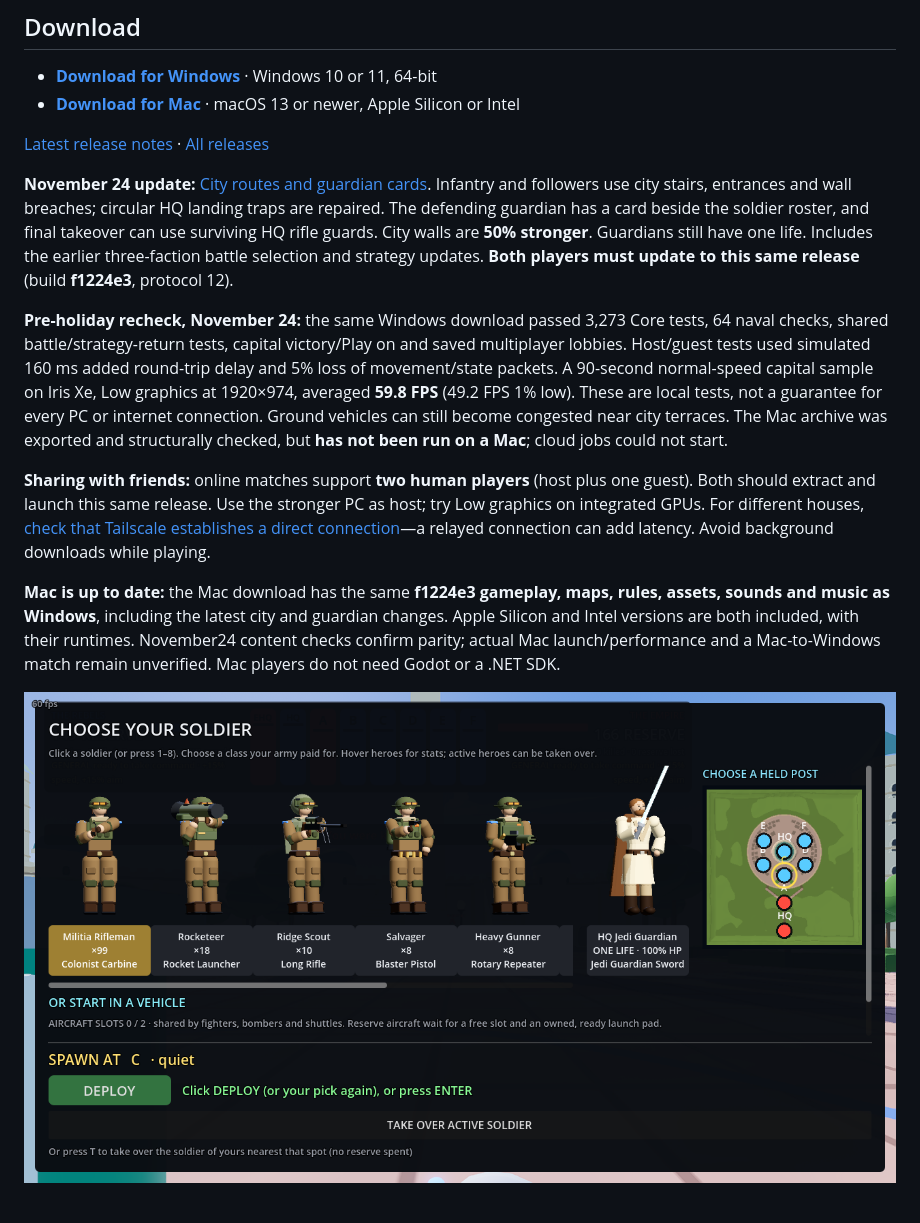
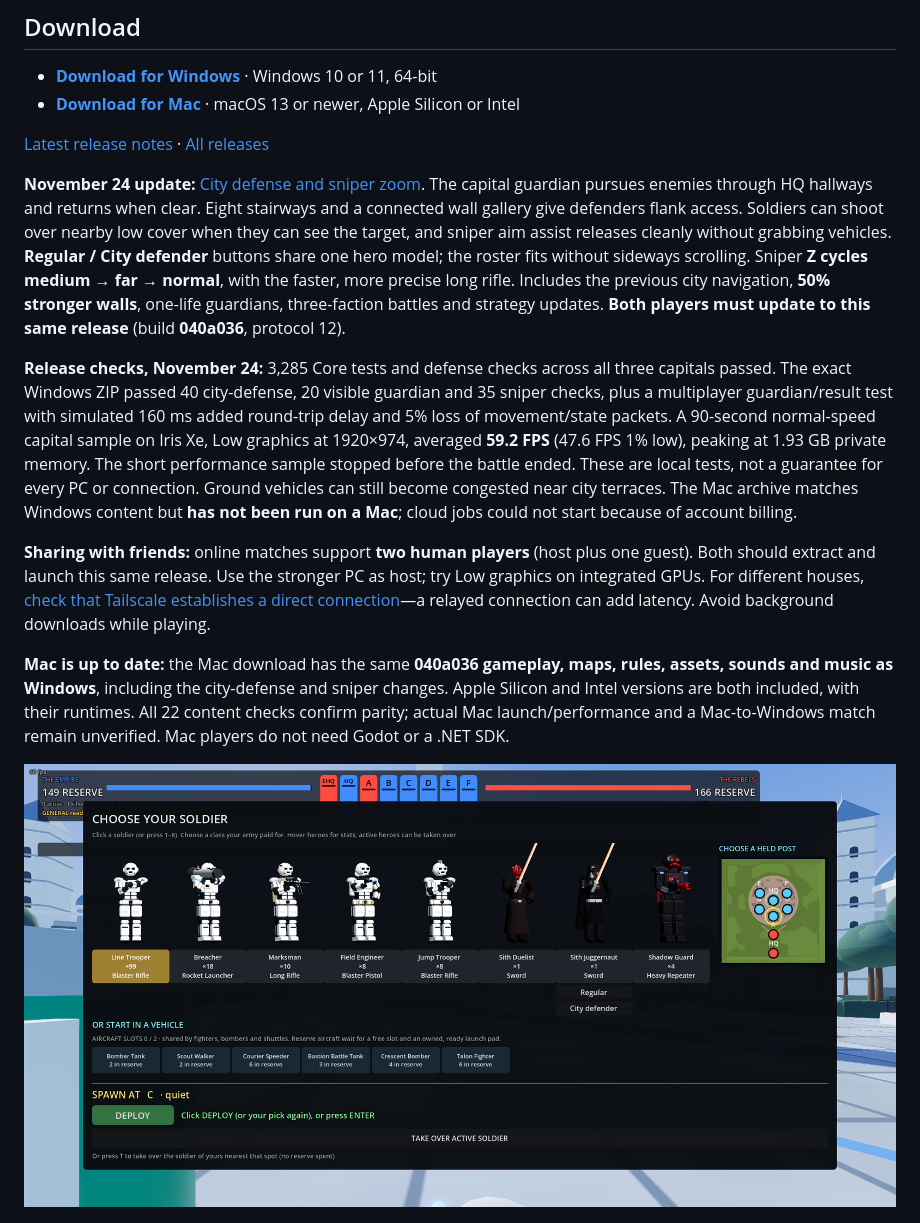
Before and after one commit to cbeaver728/warfront-download, a Markdown page: README.md, the part around one of its changes. GitHub-like rendering; pictures changed too: images/capital-guardian.png.

Commit message:
Publish city-defense and sniper update notes and compact guardian preview

```diff
--- a/README.md
+++ b/README.md
@@ -16,11 +16,11 @@ Play alone against the computer, or with a friend on a second laptop.
 
 [Latest release notes](https://github.com/cbeaver728/warfront-download/releases/latest) · [All releases](https://github.com/cbeaver728/warfront-download/releases)
 
-**November 24 update:** [City routes and guardian cards](https://github.com/cbeaver728/warfront-download/releases/tag/warfront-2026-11-24-city-routes). Infantry and followers use city stairs, entrances and wall breaches; circular HQ landing traps are repaired. The defending guardian has a card beside the soldier roster, and final takeover can use surviving HQ rifle guards. City walls are **50% stronger**. Guardians still have one life. Includes the earlier three-faction battle selection and strategy updates. **Both players must update to this same release** (build **f1224e3**, protocol 12).
+**November 24 update:** [City defense and sniper zoom](https://github.com/cbeaver728/warfront-download/releases/tag/warfront-2026-11-24-city-defense). The capital guardian pursues enemies through HQ hallways and returns when clear. Eight stairways and a connected wall gallery give defenders flank access. Soldiers can shoot over nearby low cover when they can see the target, and sniper aim assist releases cleanly without grabbing vehicles. **Regular / City defender** buttons share one hero model; the roster fits without sideways scrolling. Sniper **Z cycles medium → far → normal**, with the faster, more precise long rifle. Includes the previous city navigation, **50% stronger walls**, one-life guardians, three-faction battles and strategy updates. **Both players must update to this same release** (build **040a036**, protocol 12).
 
-**Pre-holiday recheck, November 24:** the same Windows download passed 3,273 Core tests, 64 naval checks, shared battle/strategy-return tests, capital victory/Play on and saved multiplayer lobbies. Host/guest tests used simulated 160 ms added round-trip delay and 5% loss of movement/state packets. A 90-second normal-speed capital sample on Iris Xe, Low graphics at 1920×974, averaged **59.8 FPS** (49.2 FPS 1% low). These are local tests, not a guarantee for every PC or internet connection. Ground vehicles can still become congested near city terraces. The Mac archive was exported and structurally checked, but **has not been run on a Mac**; cloud jobs could not start.
+**Release checks, November 24:** 3,285 Core tests and defense checks across all three capitals passed. The exact Windows ZIP passed 40 city-defense, 20 visible guardian and 35 sniper checks, plus a multiplayer guardian/result test with simulated 160 ms added round-trip delay and 5% loss of movement/state packets. A 90-second normal-speed capital sample on Iris Xe, Low graphics at 1920×974, averaged **59.2 FPS** (47.6 FPS 1% low), peaking at 1.93 GB private memory. The short performance sample stopped before the battle ended. These are local tests, not a guarantee for every PC or connection. Ground vehicles can still become congested near city terraces. The Mac archive matches Windows content but **has not been run on a Mac**; cloud jobs could not start because of account billing.
 
 **Sharing with friends:** online matches support **two human players** (host plus one guest). Both should extract and launch this same release. Use the stronger PC as host; try Low graphics on integrated GPUs. For different houses, [check that Tailscale establishes a direct connection](https://tailscale.com/docs/reference/connection-types)—a relayed connection can add latency. Avoid background downloads while playing.
 
-**Mac is up to date:** the Mac download has the same **f1224e3 gameplay, maps, rules, assets, sounds and music as Windows**, including the latest city and guardian changes. Apple Silicon and Intel versions are both included, with their runtimes. November24 content checks confirm parity; actual Mac launch/performance and a Mac-to-Windows match remain unverified. Mac players do not need Godot or a .NET SDK.
+**Mac is up to date:** the Mac download has the same **040a036 gameplay, maps, rules, assets, sounds and music as Windows**, including the city-defense and sniper changes. Apple Silicon and Intel versions are both included, with their runtimes. All 22 content checks confirm parity; actual Mac launch/performance and a Mac-to-Windows match remain unverified. Mac players do not need Godot or a .NET SDK.
 
```
Also changed, not shown: other parts of README.md (+1 -1 lines).
